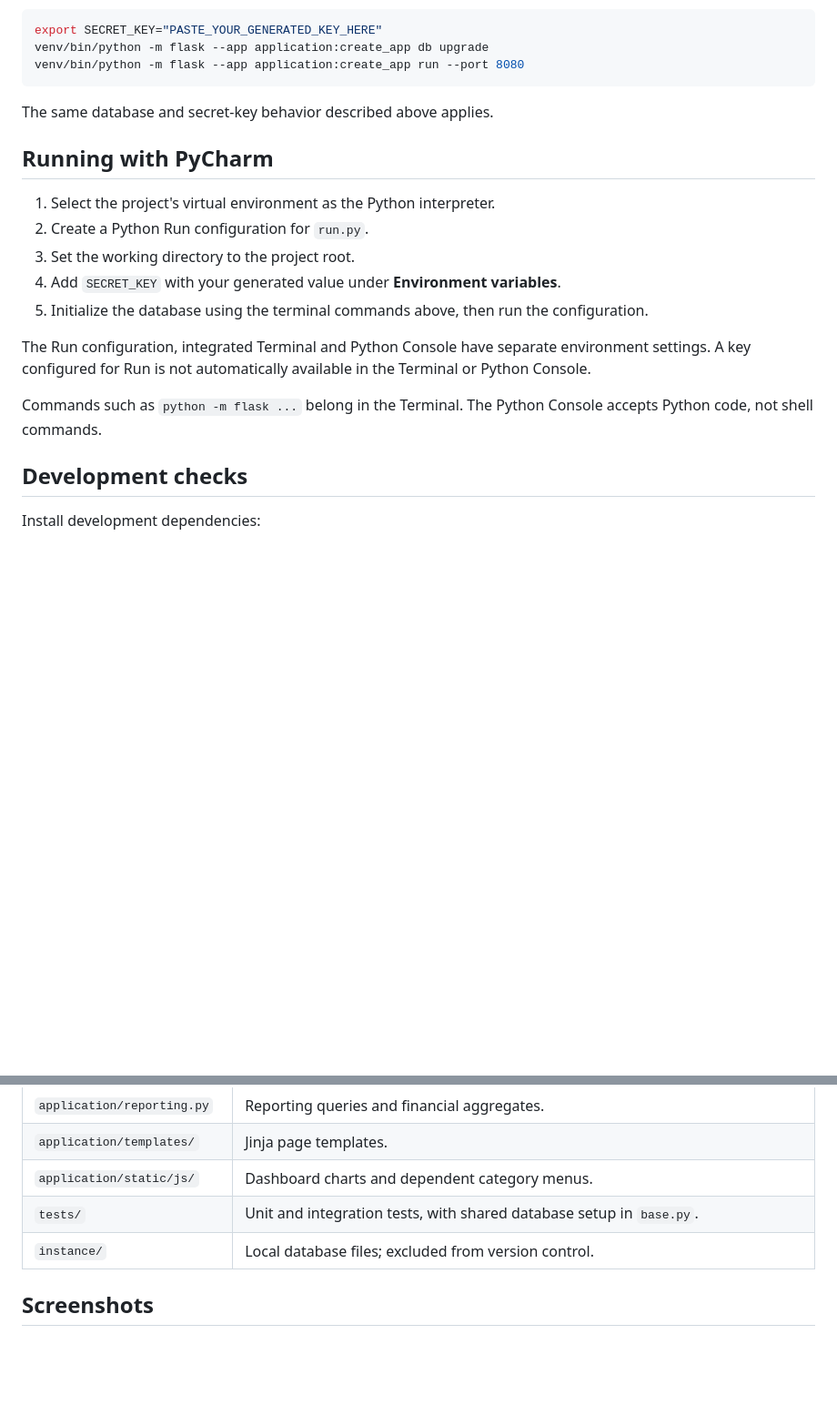
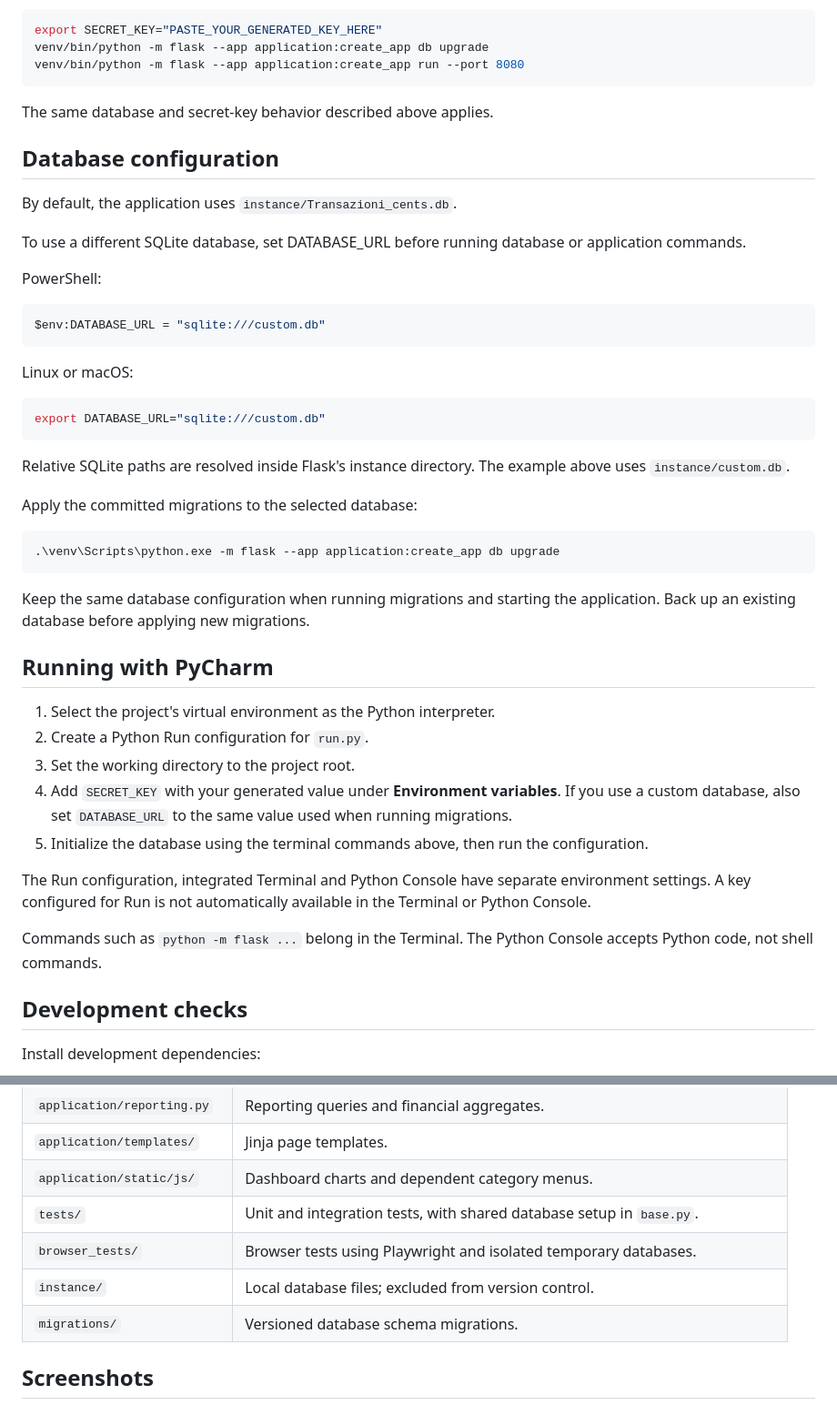
Before and after one commit to PSueri/personal-finance-manager, a Markdown page: README.md, 2 parts joined by grey strips. Shown at 91% size. Rendered like a GitHub page; blank space fills up the shorter version.

````diff
--- a/README.md
+++ b/README.md
@@ -112,17 +119,52 @@ venv/bin/python -m flask --app application:create_app run --port 8080
 
 The same database and secret-key behavior described above applies.
 
+## Database configuration
+
+By default, the application uses `instance/Transazioni_cents.db`.
+
+To use a different SQLite database, set DATABASE_URL before running database
+or application commands.
+
+PowerShell:
+
+```powershell
+$env:DATABASE_URL = "sqlite:///custom.db"
+```
+
+Linux or macOS:
+
+```bash
+export DATABASE_URL="sqlite:///custom.db"
+```
+
+Relative SQLite paths are resolved inside Flask's instance directory.
+The example above uses `instance/custom.db`.
+
+Apply the committed migrations to the selected database:
+
+```powershell
+.\venv\Scripts\python.exe -m flask --app application:create_app db upgrade
+```
+
+Keep the same database configuration when running migrations and starting
+the application. Back up an existing database before applying new migrations.
+
 ## Running with PyCharm
 
 1. Select the project's virtual environment as the Python interpreter.
 2. Create a Python Run configuration for `run.py`.
 3. Set the working directory to the project root.
 4. Add `SECRET_KEY` with your generated value under **Environment variables**.
+   If you use a custom database, also set `DATABASE_URL` to the same value
+   used when running migrations.
 5. Initialize the database using the terminal commands above, then run the configuration.
 
-The Run configuration, integrated Terminal and Python Console have separate environment settings. A key configured for Run is not automatically available in the Terminal or Python Console.
+The Run configuration, integrated Terminal and Python Console have separate environment
+settings. A key configured for Run is not automatically available in the Terminal or Python Console.
 
-Commands such as `python -m flask ...` belong in the Terminal. The Python Console accepts Python code, not shell commands.
+Commands such as `python -m flask ...` belong in the Terminal. The Python Console accepts
+Python code, not shell commands.
 
 ## Development checks
 
@@ -182,7 +264,9 @@ View results in the repository's **Actions** tab.
 | `application/templates/` | Jinja page templates. |
 | `application/static/js/` | Dashboard charts and dependent category menus. |
 | `tests/` | Unit and integration tests, with shared database setup in `base.py`. |
+| `browser_tests/` | Browser tests using Playwright and isolated temporary databases. |
 | `instance/` | Local database files; excluded from version control. |
+| `migrations/` | Versioned database schema migrations. |
 
 ## Screenshots
 
````
Also changed, not shown: other parts of README.md (+62 -14 lines).
